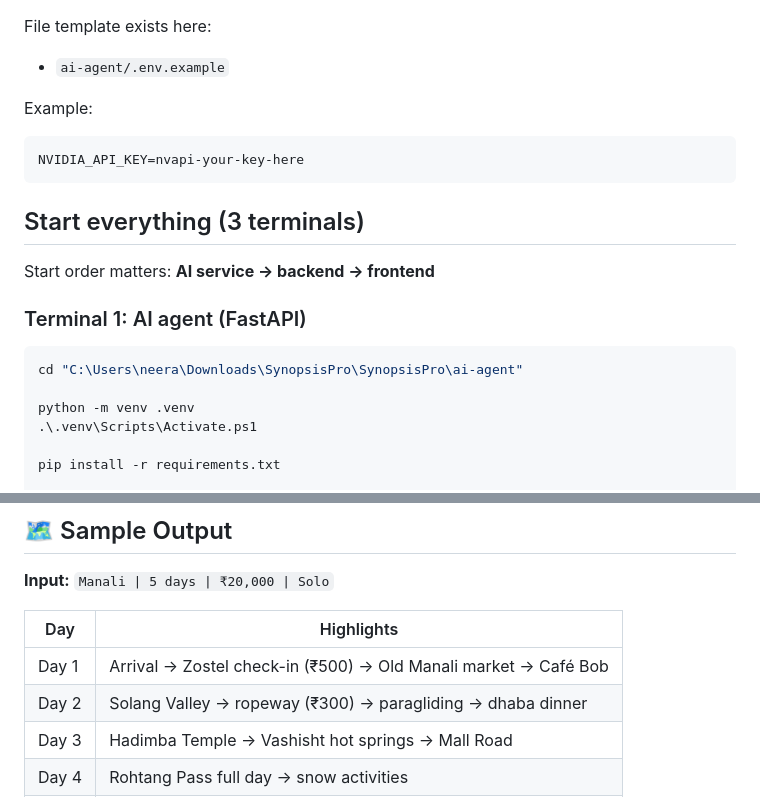
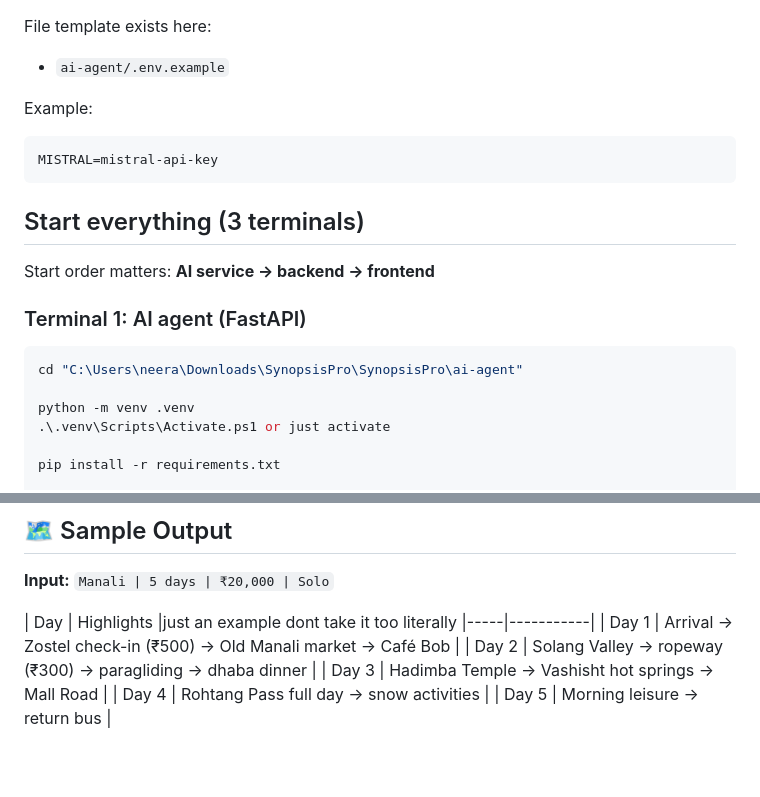
Before and after one commit to Neeraj-vats/TripGenie, a Markdown page: README.md, 2 parts joined by grey strips. Drawn GitHub-style; blank space fills up the shorter version.

Commit message:
new readme

````diff
--- a/README.md
+++ b/README.md
@@ -40,8 +40,8 @@ File template exists here:
 - `ai-agent/.env.example`
 
 Example:
-```env
-NVIDIA_API_KEY=nvapi-your-key-here
+```.env
+MISTRAL=mistral-api-key
 ```
 
 ## Start everything (3 terminals)
@@ -52,7 +52,7 @@ Start order matters: **AI service → backend → frontend**
 cd "C:\Users\neera\Downloads\SynopsisPro\SynopsisPro\ai-agent"
 
 python -m venv .venv
-.\.venv\Scripts\Activate.ps1
+.\.venv\Scripts\Activate.ps1 or just activate
 
 pip install -r requirements.txt
 
@@ -364,7 +364,7 @@ Node.js Backend  ──POST /plan──▶  FastAPI Agent
 
 **Input:** `Manali | 5 days | ₹20,000 | Solo`
 
-| Day | Highlights |
+| Day | Highlights |just an example dont take it too literally
 |-----|-----------|
 | Day 1 | Arrival → Zostel check-in (₹500) → Old Manali market → Café Bob |
 | Day 2 | Solang Valley → ropeway (₹300) → paragliding → dhaba dinner |
````
